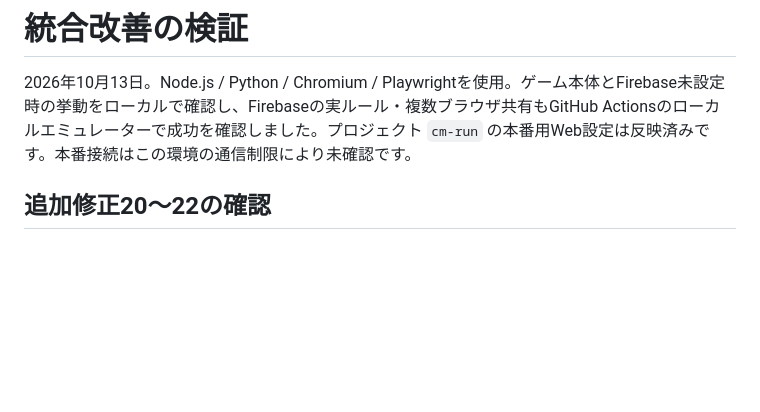
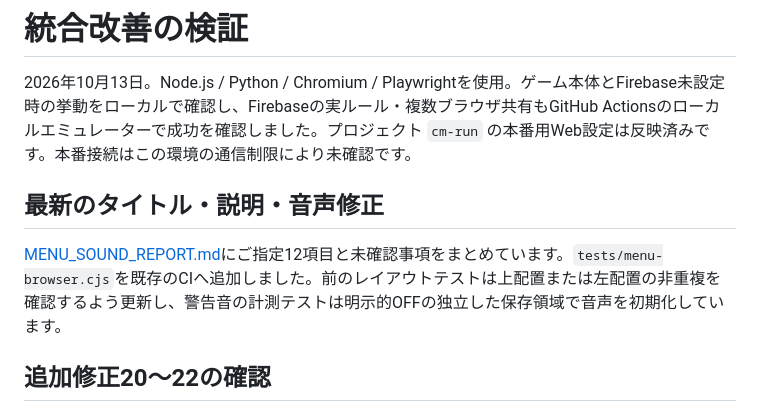
Before and after one commit to tamaki73/188cm-run, a Markdown page: TESTING.md, the part around the change. GitHub-like rendering; blank space fills up the shorter version.

```diff
--- a/TESTING.md
+++ b/TESTING.md
@@ -1,6 +1,10 @@
 # 統合改善の検証
 
 2026年10月13日。Node.js / Python / Chromium / Playwrightを使用。ゲーム本体とFirebase未設定時の挙動をローカルで確認し、Firebaseの実ルール・複数ブラウザ共有もGitHub Actionsのローカルエミュレーターで成功を確認しました。プロジェクト `cm-run` の本番用Web設定は反映済みです。本番接続はこの環境の通信制限により未確認です。
+
+## 最新のタイトル・説明・音声修正
+
+[MENU_SOUND_REPORT.md](MENU_SOUND_REPORT.md)にご指定12項目と未確認事項をまとめています。`tests/menu-browser.cjs`を既存のCIへ追加しました。前のレイアウトテストは上配置または左配置の非重複を確認するよう更新し、警告音の計測テストは明示的OFFの独立した保存領域で音声を初期化しています。
 
 ## 追加修正20〜22の確認
 
```
Also changed, not shown: AUDIO_UPDATE_REPORT.md (+2 -0 lines), MENU_SOUND_REPORT.md (added, +81 -0 lines), README.md (+4 -2 lines), docs/previews/menu-title-desktop.png (added), docs/previews/menu-title-mobile.png (added), docs/previews/menu-tutorial-desktop.png (added), docs/previews/menu-tutorial-mobile.png (added), 11 other files.
